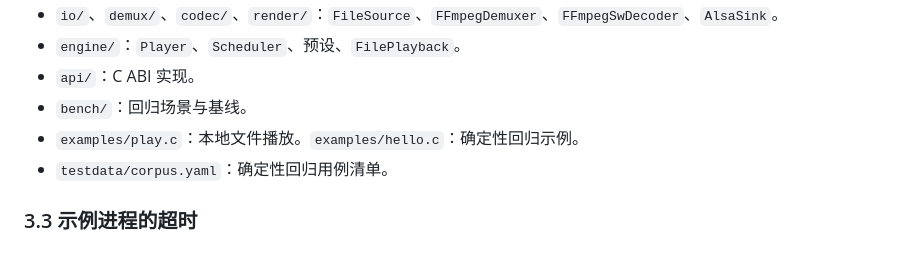
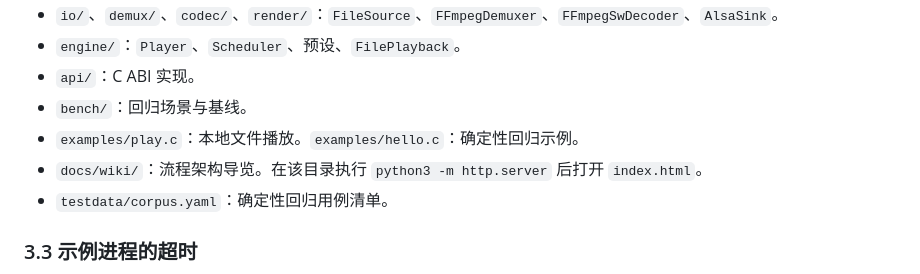
Before and after one commit to zodirc/Legato, a Markdown page: README.md, the part around the change. GitHub-like rendering.

Commit message:
在 README 中给出流程架构导览的入口。
打开方式是在 docs/wiki 下启动本地 HTTP 服务。

```diff
--- a/README.md
+++ b/README.md
@@ -205,6 +205,7 @@ python3 tools/idlgen/idlgen.py --check
 - `api/`：C ABI 实现。
 - `bench/`：回归场景与基线。
 - `examples/play.c`：本地文件播放。`examples/hello.c`：确定性回归示例。
+- `docs/wiki/`：流程架构导览。在该目录执行 `python3 -m http.server` 后打开 `index.html`。
 - `testdata/corpus.yaml`：确定性回归用例清单。
 
 ### 3.3 示例进程的超时
```
